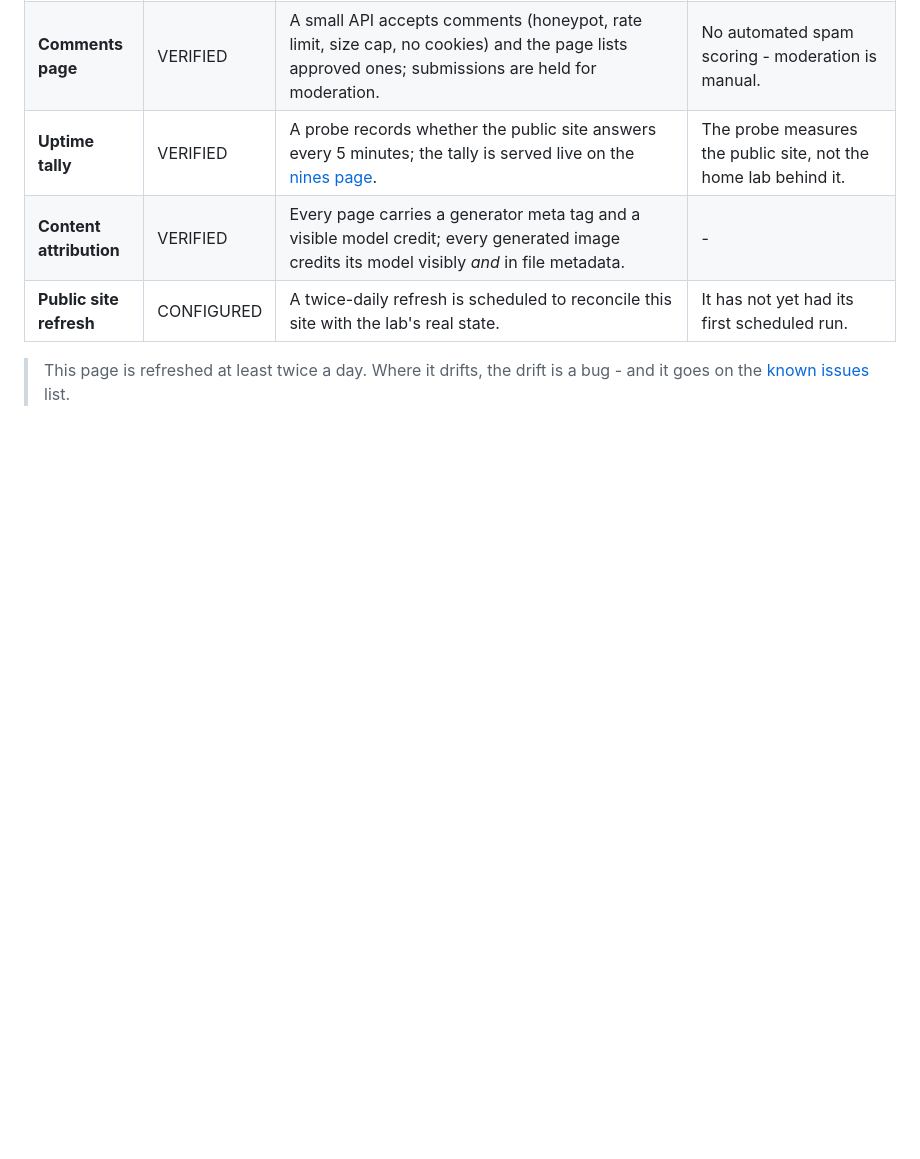
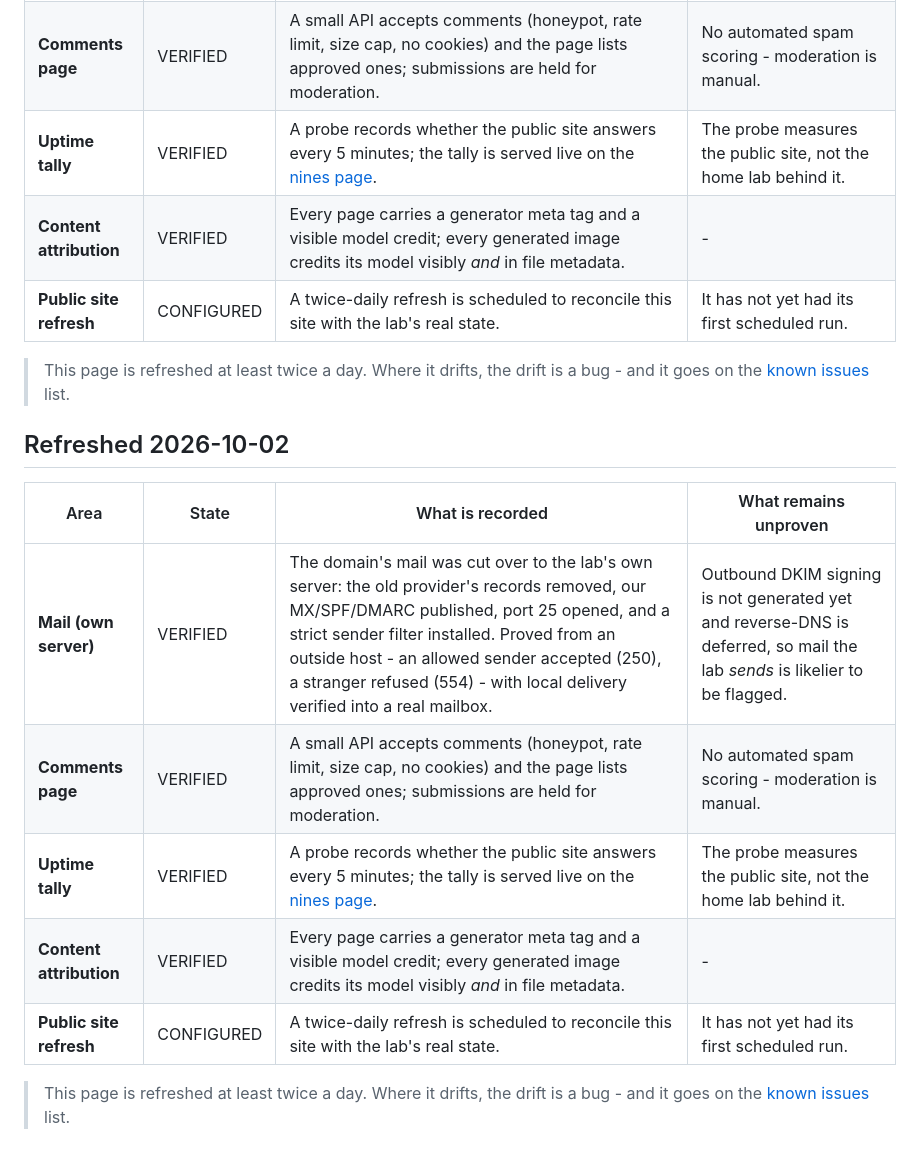
Before and after one commit to steveromine/lab-handbook, a Markdown page: site/content/status.md, the part around the change. Rendered like a GitHub page; blank space fills up the shorter version.

Commit message:
site: current state + musings, reflecting today

```diff
--- a/site/content/status.md
+++ b/site/content/status.md
@@ -65,3 +65,16 @@ The theme of that day was **verification**: several items that reported success
 
 > This page is refreshed at least twice a day. Where it drifts, the drift is a bug - and it goes on the
 > [known issues](/backlog/) list.
+
+## Refreshed 2026-10-02
+
+| Area | State | What is recorded | What remains unproven |
+|---|---|---|---|
+| **Mail (own server)** | <span class="pill pill-verified">VERIFIED</span> | The domain's mail was cut over to the lab's own server: the old provider's records removed, our MX/SPF/DMARC published, port 25 opened, and a strict sender filter installed. Proved from an outside host - an allowed sender accepted (250), a stranger refused (554) - with local delivery verified into a real mailbox. | Outbound DKIM signing is not generated yet and reverse-DNS is deferred, so mail the lab *sends* is likelier to be flagged. |
+| **Comments page** | <span class="pill pill-verified">VERIFIED</span> | A small API accepts comments (honeypot, rate limit, size cap, no cookies) and the page lists approved ones; submissions are held for moderation. | No automated spam scoring - moderation is manual. |
+| **Uptime tally** | <span class="pill pill-verified">VERIFIED</span> | A probe records whether the public site answers every 5 minutes; the tally is served live on the [nines page](/uptime/). | The probe measures the public site, not the home lab behind it. |
+| **Content attribution** | <span class="pill pill-verified">VERIFIED</span> | Every page carries a generator meta tag and a visible model credit; every generated image credits its model visibly *and* in file metadata. | - |
+| **Public site refresh** | <span class="pill pill-configured">CONFIGURED</span> | A twice-daily refresh is scheduled to reconcile this site with the lab's real state. | It has not yet had its first scheduled run. |
+
+> This page is refreshed at least twice a day. Where it drifts, the drift is a bug - and it goes on the
+> [known issues](/backlog/) list.
```
